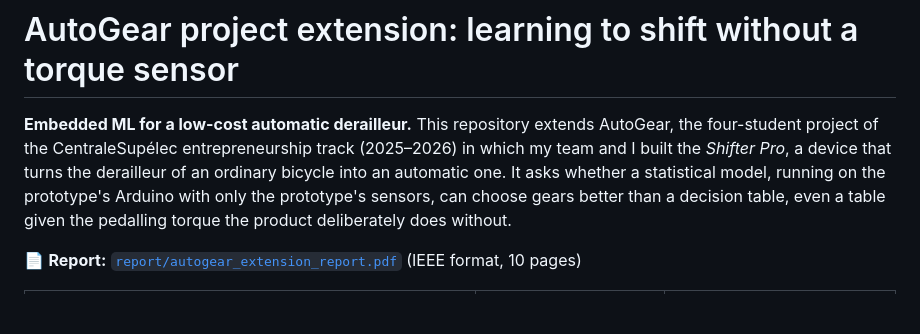
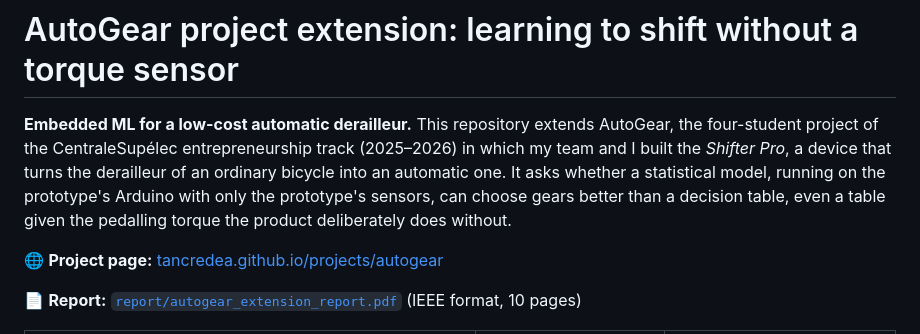
Before and after one commit to TancredeA/autogear-embedded-ml, a Markdown page: README.md, the part around the change. Rendered like a GitHub page; blank space fills up the shorter version.

Commit message:
Link to the project page on the portfolio

```diff
--- a/README.md
+++ b/README.md
@@ -6,6 +6,8 @@ built the *Shifter Pro*, a device that turns the derailleur of an ordinary bicyc
 one. It asks whether a statistical model, running on the
 prototype's Arduino with only the prototype's sensors, can choose gears better than a decision table,
 even a table given the pedalling torque the product deliberately does without.
+
+🌐 **Project page:** [tancredea.github.io/projects/autogear](https://tancredea.github.io/projects/autogear/)
 
 📄 **Report:** [`report/autogear_extension_report.pdf`](report/autogear_extension_report.pdf) (IEEE format, 10 pages)
 
```
